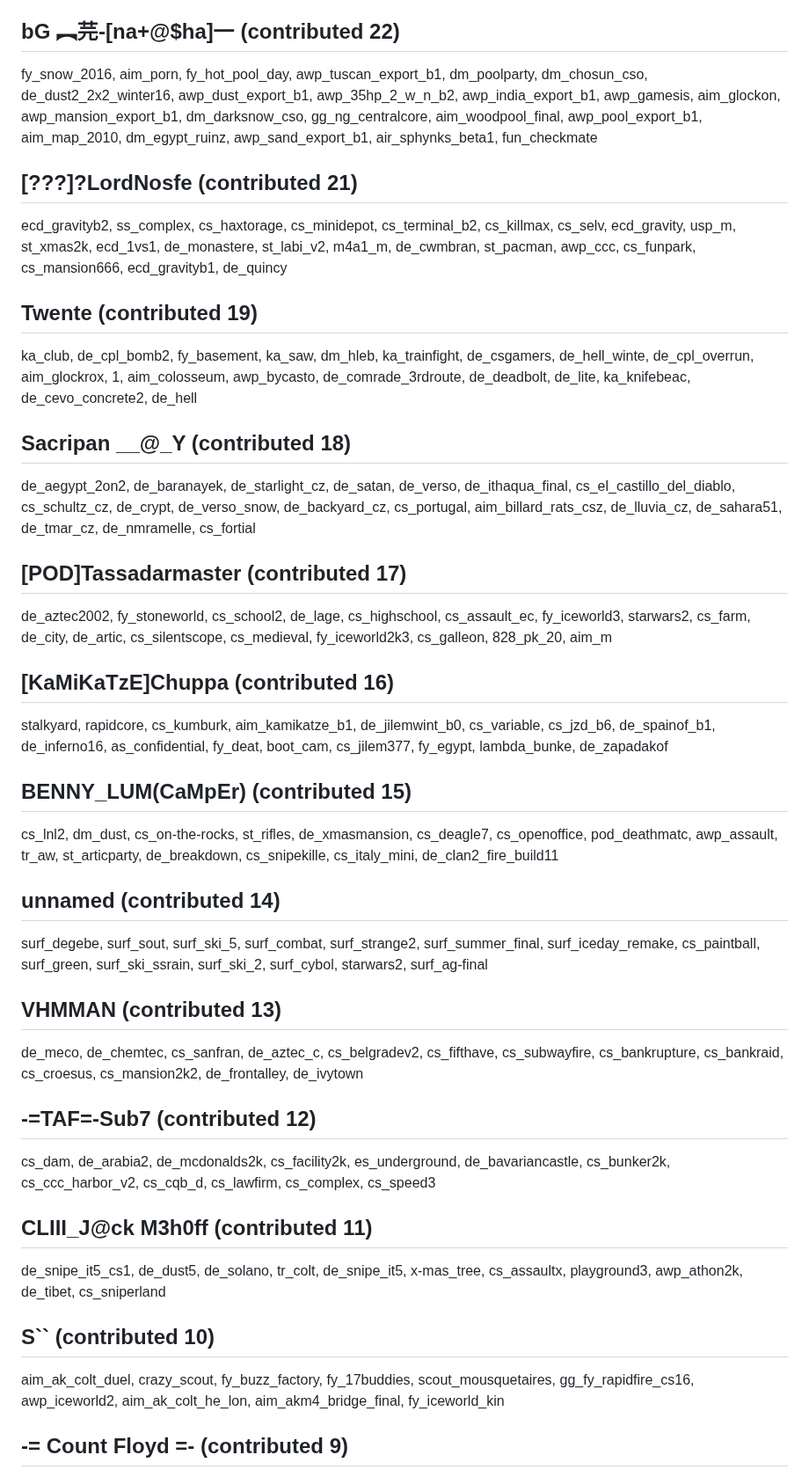
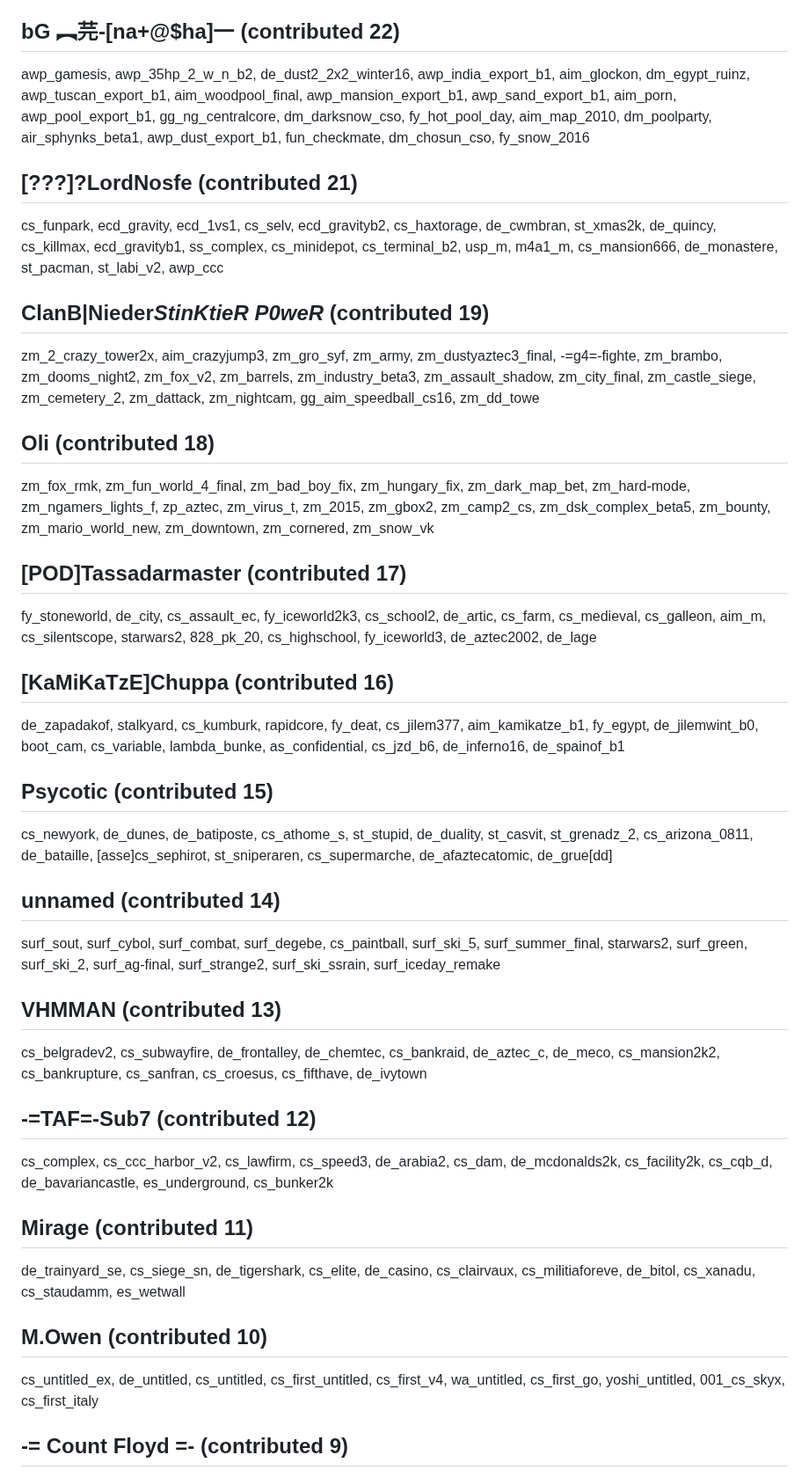
Before and after one commit to yapb/graph, a Markdown page: CREDITS.md, the part around one of its changes. Shown at 88% size. GitHub-like rendering.

Commit message:
credits: update credits

```diff
--- a/CREDITS.md
+++ b/CREDITS.md
@@ -98,25 +98,25 @@ de_buran, aim_advanced_ak_m4, aim_glockwars, fy_snow_zon, aim_arctic2004_colt, f
 ## bG ︻芫-[na+@$ha]一 (contributed 22)
-fy_snow_2016, aim_porn, fy_hot_pool_day, awp_tuscan_export_b1, dm_poolparty, dm_chosun_cso, de_dust2_2x2_winter16, awp_dust_export_b1, awp_35hp_2_w_n_b2, awp_india_export_b1, awp_gamesis, aim_glockon, awp_mansion_export_b1, dm_darksnow_cso, gg_ng_centralcore, aim_woodpool_final, awp_pool_export_b1, aim_map_2010, dm_egypt_ruinz, awp_sand_export_b1, air_sphynks_beta1, fun_checkmate
+awp_gamesis, awp_35hp_2_w_n_b2, de_dust2_2x2_winter16, awp_india_export_b1, aim_glockon, dm_egypt_ruinz, awp_tuscan_export_b1, aim_woodpool_final, awp_mansion_export_b1, awp_sand_export_b1, aim_porn, awp_pool_export_b1, gg_ng_centralcore, dm_darksnow_cso, fy_hot_pool_day, aim_map_2010, dm_poolparty, air_sphynks_beta1, awp_dust_export_b1, fun_checkmate, dm_chosun_cso, fy_snow_2016
 ## [???]?LordNosfe (contributed 21)
-ecd_gravityb2, ss_complex, cs_haxtorage, cs_minidepot, cs_terminal_b2, cs_killmax, cs_selv, ecd_gravity, usp_m, st_xmas2k, ecd_1vs1, de_monastere, st_labi_v2, m4a1_m, de_cwmbran, st_pacman, awp_ccc, cs_funpark, cs_mansion666, ecd_gravityb1, de_quincy
-## Twente (contributed 19)
-ka_club, de_cpl_bomb2, fy_basement, ka_saw, dm_hleb, ka_trainfight, de_csgamers, de_hell_winte, de_cpl_overrun, aim_glockrox, 1, aim_colosseum, awp_bycasto, de_comrade_3rdroute, de_deadbolt, de_lite, ka_knifebeac, de_cevo_concrete2, de_hell
-## Sacripan  __@_Y (contributed 18)
-de_aegypt_2on2, de_baranayek, de_starlight_cz, de_satan, de_verso, de_ithaqua_final, cs_el_castillo_del_diablo, cs_schultz_cz, de_crypt, de_verso_snow, de_backyard_cz, cs_portugal, aim_billard_rats_csz, de_lluvia_cz, de_sahara51, de_tmar_cz, de_nmramelle, cs_fortial
+cs_funpark, ecd_gravity, ecd_1vs1, cs_selv, ecd_gravityb2, cs_haxtorage, de_cwmbran, st_xmas2k, de_quincy, cs_killmax, ecd_gravityb1, ss_complex, cs_minidepot, cs_terminal_b2, usp_m, m4a1_m, cs_mansion666, de_monastere, st_pacman, st_labi_v2, awp_ccc
+## ClanB|Nieder*StinKtieR P0weR* (contributed 19)
+zm_2_crazy_tower2x, aim_crazyjump3, zm_gro_syf, zm_army, zm_dustyaztec3_final, -=g4=-fighte, zm_brambo, zm_dooms_night2, zm_fox_v2, zm_barrels, zm_industry_beta3, zm_assault_shadow, zm_city_final, zm_castle_siege, zm_cemetery_2, zm_dattack, zm_nightcam, gg_aim_speedball_cs16, zm_dd_towe
+## Oli (contributed 18)
+zm_fox_rmk, zm_fun_world_4_final, zm_bad_boy_fix, zm_hungary_fix, zm_dark_map_bet, zm_hard-mode, zm_ngamers_lights_f, zp_aztec, zm_virus_t, zm_2015, zm_gbox2, zm_camp2_cs, zm_dsk_complex_beta5, zm_bounty, zm_mario_world_new, zm_downtown, zm_cornered, zm_snow_vk
 ## [POD]Tassadarmaster (contributed 17)
-de_aztec2002, fy_stoneworld, cs_school2, de_lage, cs_highschool, cs_assault_ec, fy_iceworld3, starwars2, cs_farm, de_city, de_artic, cs_silentscope, cs_medieval, fy_iceworld2k3, cs_galleon, 828_pk_20, aim_m
+fy_stoneworld, de_city, cs_assault_ec, fy_iceworld2k3, cs_school2, de_artic, cs_farm, cs_medieval, cs_galleon, aim_m, cs_silentscope, starwars2, 828_pk_20, cs_highschool, fy_iceworld3, de_aztec2002, de_lage
 ## [KaMiKaTzE]Chuppa (contributed 16)
-stalkyard, rapidcore, cs_kumburk, aim_kamikatze_b1, de_jilemwint_b0, cs_variable, cs_jzd_b6, de_spainof_b1, de_inferno16, as_confidential, fy_deat, boot_cam, cs_jilem377, fy_egypt, lambda_bunke, de_zapadakof
-## BENNY_LUM(CaMpEr) (contributed 15)
-cs_lnl2, dm_dust, cs_on-the-rocks, st_rifles, de_xmasmansion, cs_deagle7, cs_openoffice, pod_deathmatc, awp_assault, tr_aw, st_articparty, de_breakdown, cs_snipekille, cs_italy_mini, de_clan2_fire_build11
+de_zapadakof, stalkyard, cs_kumburk, rapidcore, fy_deat, cs_jilem377, aim_kamikatze_b1, fy_egypt, de_jilemwint_b0, boot_cam, cs_variable, lambda_bunke, as_confidential, cs_jzd_b6, de_inferno16, de_spainof_b1
+## Psycotic (contributed 15)
+cs_newyork, de_dunes, de_batiposte, cs_athome_s, st_stupid, de_duality, st_casvit, st_grenadz_2, cs_arizona_0811, de_bataille, [asse]cs_sephirot, st_sniperaren, cs_supermarche, de_afaztecatomic, de_grue[dd]
 ## unnamed (contributed 14)
-surf_degebe, surf_sout, surf_ski_5, surf_combat, surf_strange2, surf_summer_final, surf_iceday_remake, cs_paintball, surf_green, surf_ski_ssrain, surf_ski_2, surf_cybol, starwars2, surf_ag-final
+surf_sout, surf_cybol, surf_combat, surf_degebe, cs_paintball, surf_ski_5, surf_summer_final, starwars2, surf_green, surf_ski_2, surf_ag-final, surf_strange2, surf_ski_ssrain, surf_iceday_remake
 ## VHMMAN (contributed 13)
-de_meco, de_chemtec, cs_sanfran, de_aztec_c, cs_belgradev2, cs_fifthave, cs_subwayfire, cs_bankrupture, cs_bankraid, cs_croesus, cs_mansion2k2, de_frontalley, de_ivytown
+cs_belgradev2, cs_subwayfire, de_frontalley, de_chemtec, cs_bankraid, de_aztec_c, de_meco, cs_mansion2k2, cs_bankrupture, cs_sanfran, cs_croesus, cs_fifthave, de_ivytown
 ## -=TAF=-Sub7 (contributed 12)
-cs_dam, de_arabia2, de_mcdonalds2k, cs_facility2k, es_underground, de_bavariancastle, cs_bunker2k, cs_ccc_harbor_v2, cs_cqb_d, cs_lawfirm, cs_complex, cs_speed3
-## CLIII_J@ck M3h0ff (contributed 11)
-de_snipe_it5_cs1, de_dust5, de_solano, tr_colt, de_snipe_it5, x-mas_tree, cs_assaultx, playground3, awp_athon2k, de_tibet, cs_sniperland
-## S`` (contributed 10)
-aim_ak_colt_duel, crazy_scout, fy_buzz_factory, fy_17buddies, scout_mousquetaires, gg_fy_rapidfire_cs16, awp_iceworld2, aim_ak_colt_he_lon, aim_akm4_bridge_final, fy_iceworld_kin
+cs_complex, cs_ccc_harbor_v2, cs_lawfirm, cs_speed3, de_arabia2, cs_dam, de_mcdonalds2k, cs_facility2k, cs_cqb_d, de_bavariancastle, es_underground, cs_bunker2k
+## Mirage (contributed 11)
+de_trainyard_se, cs_siege_sn, de_tigershark, cs_elite, de_casino, cs_clairvaux, cs_militiaforeve, de_bitol, cs_xanadu, cs_staudamm, es_wetwall
+## M.Owen (contributed 10)
+cs_untitled_ex, de_untitled, cs_untitled, cs_first_untitled, cs_first_v4, wa_untitled, cs_first_go, yoshi_untitled, 001_cs_skyx, cs_first_italy
 ## -= Count Floyd =- (contributed 9)
```
Also changed, not shown: other parts of CREDITS.md (+73 -73 lines).
